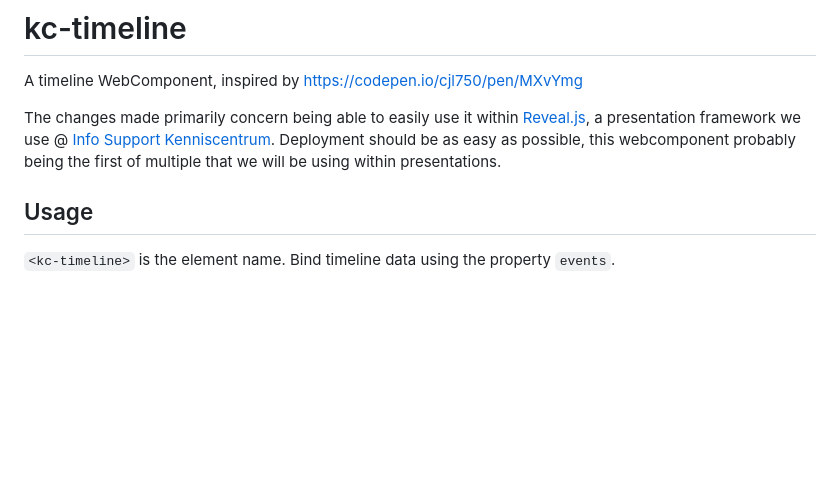
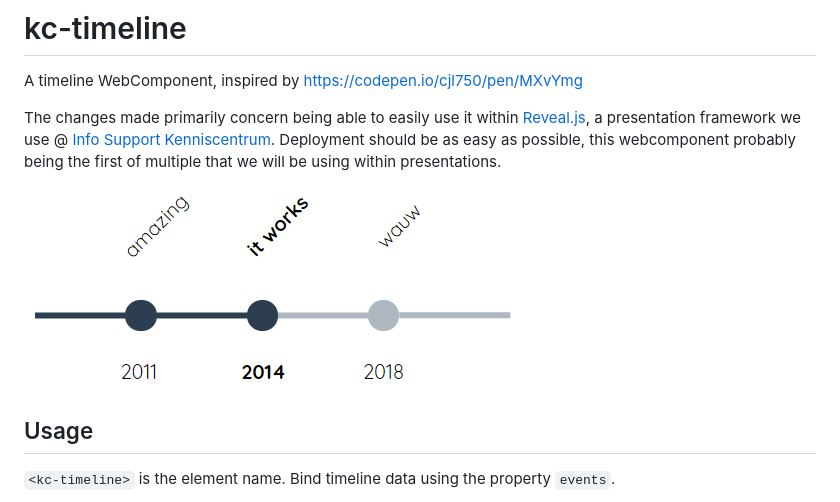
Before and after one commit to JPtenBerge/kc-timeline, a Markdown page: README.md, the part around the change. GitHub-like rendering; pictures changed too: img/kc-timeline.png (added); blank space fills up the shorter version.

Commit message:
Voorbeeld toegevoegd.

```diff
--- a/README.md
+++ b/README.md
@@ -2,6 +2,8 @@
 A timeline WebComponent, inspired by https://codepen.io/cjl750/pen/MXvYmg
 
 The changes made primarily concern being able to easily use it within [Reveal.js](https://github.com/hakimel/reveal.js/), a presentation framework we use @ [Info Support Kenniscentrum](https://training.infosupport.com/). Deployment should be as easy as possible, this webcomponent probably being the first of multiple that we will be using within presentations.
+
+![Preview of the timeline](./img/kc-timeline.png)
 
 ## Usage
 
```
